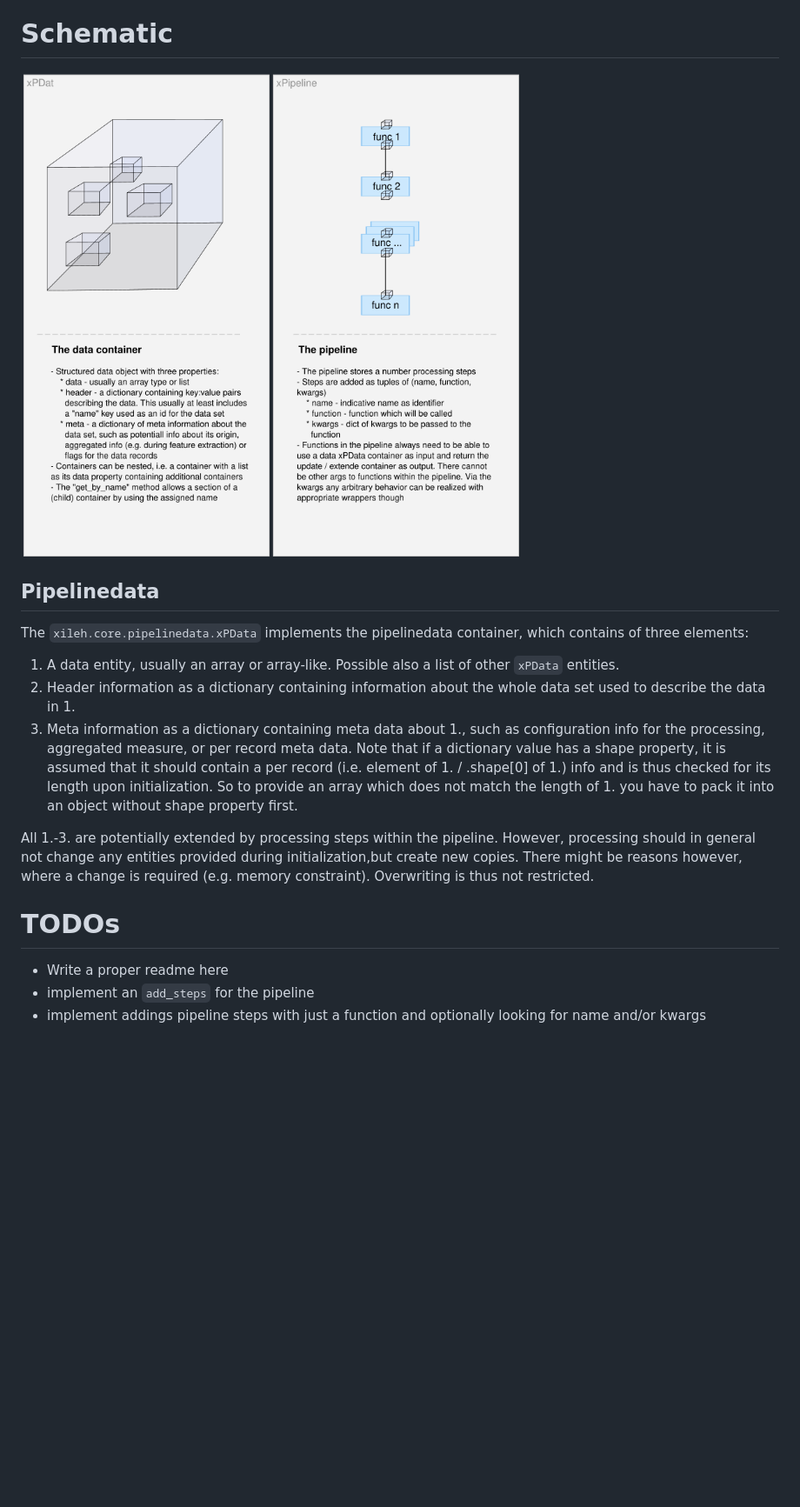
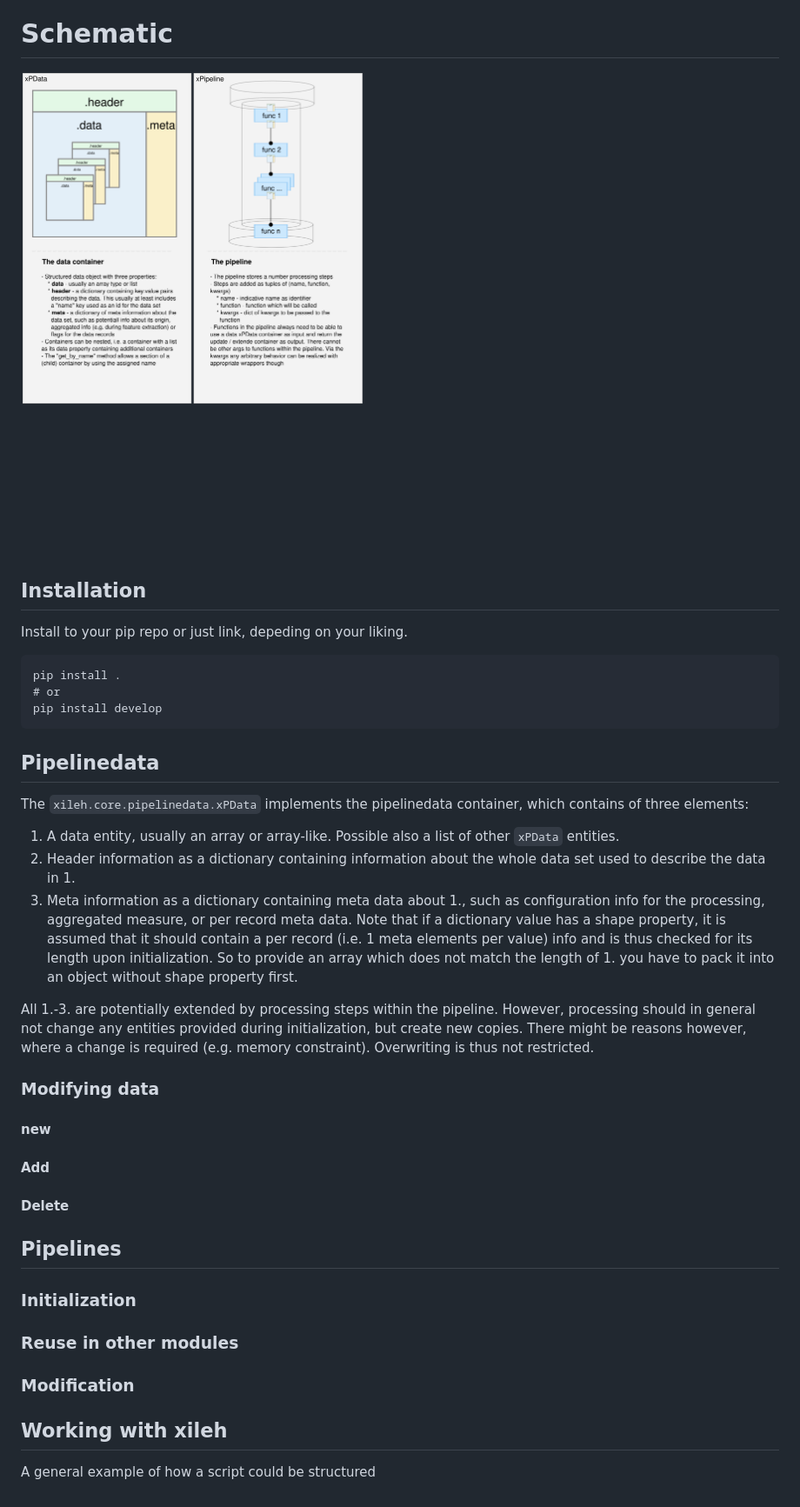
Before and after one commit to matthiasdold/xileh, a Markdown page: README.md, the part around the change. Shown: that part at 87% size. Drawn GitHub-style; pictures changed too: assets/schematic.png; blank space fills up the shorter version.

Commit message:
New schematic, added "add" for container and set_step_kwargs for pipeline

````diff
--- a/README.md
+++ b/README.md
@@ -11,15 +11,34 @@ during initialization and the pipeline is later evaluated given a `pipelinedata`
 # Schematic
 ![schematic](assets/schematic.png)
 
+## Installation
+Install to your pip repo or just link, depeding on your liking.
+```
+pip install .
+# or
+pip install develop
+```
+
 ## Pipelinedata
 The `xileh.core.pipelinedata.xPData` implements the pipelinedata container, which contains of three elements:
 1.  A data entity, usually an array or array-like. Possible also a list of other `xPData` entities.
 2.  Header information as a dictionary containing information about the whole data set used to describe the data in 1.
-3.  Meta information as a dictionary containing meta data about 1., such as configuration info for the processing, aggregated measure, or per record meta data. Note that if a dictionary value has a shape property, it is assumed that it should contain a per record (i.e. element of 1. / .shape[0] of 1.) info and is thus checked for its length upon initialization. So to provide an array  which does not match the length of 1. you have to pack it into an object without shape property first.
+3.  Meta information as a dictionary containing meta data about 1., such as configuration info for the processing, aggregated measure, or per record meta data. Note that if a dictionary value has a shape property, it is assumed that it should contain a per record (i.e. 1 meta elements per value) info and is thus checked for its length upon initialization. So to provide an array which does not match the length of 1. you have to pack it into an object without shape property first.
 
-All 1.-3. are potentially extended by processing steps within the pipeline. However, processing should in general not change any entities provided during initialization,but create new copies. There might be reasons however, where a change is required (e.g. memory constraint). Overwriting is thus not restricted.
+All 1.-3. are potentially extended by processing steps within the pipeline. However, processing should in general not change any entities provided during initialization, but create new copies. There might be reasons however, where a change is required (e.g. memory constraint). Overwriting is thus not restricted.
 
-# TODOs
-* Write a proper readme here
-* implement an `add_steps` for the pipeline
-* implement addings pipeline steps with just a function and optionally looking for name and/or kwargs
+### Modifying data
+#### new
+#### Add
+#### Delete
+
+
+
+## Pipelines
+### Initialization
+### Reuse in other modules
+### Modification
+
+
+## Working with xileh
+A general example of how a script could be structured
````
Also changed, not shown: 5 other files.
